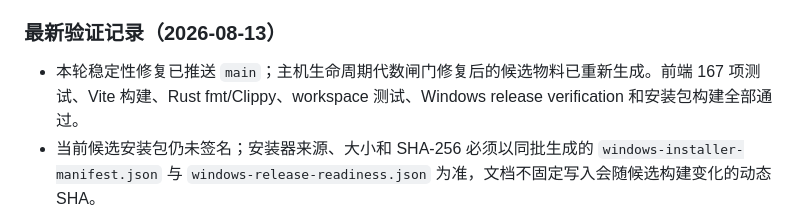
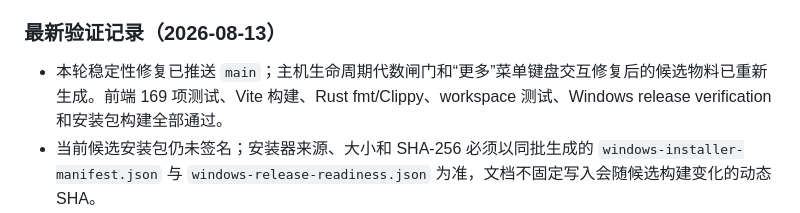
Before and after one commit to puzzle-fuzzy/desk-link, a Markdown page: CHANGELOG.md, the part around the change. Rendered like a GitHub page.

Commit message:
docs: refresh candidate verification records

```diff
--- a/CHANGELOG.md
+++ b/CHANGELOG.md
@@ -51,7 +51,7 @@
 
 ### 最新验证记录（2026-08-13）
 
-- 本轮稳定性修复已推送 `main`；主机生命周期代数闸门修复后的候选物料已重新生成。前端 167 项测试、Vite 构建、Rust fmt/Clippy、workspace 测试、Windows release verification 和安装包构建全部通过。
+- 本轮稳定性修复已推送 `main`；主机生命周期代数闸门和“更多”菜单键盘交互修复后的候选物料已重新生成。前端 169 项测试、Vite 构建、Rust fmt/Clippy、workspace 测试、Windows release verification 和安装包构建全部通过。
 - 当前候选安装包仍未签名；安装器来源、大小和 SHA-256 必须以同批生成的 `windows-installer-manifest.json` 与 `windows-release-readiness.json` 为准，文档不固定写入会随候选构建变化的动态 SHA。
 - `windows-release-readiness.json` 已作为构建证据生成；当前为 `ready: false`，签名、发布 tag、运维证据和真实 Windows 验收完成前不会创建正式 Release。
 - 发布脚本与签名工作流均已增加严格 readiness 校验，避免只凭安装器构建成功就发布。
```
Also changed, not shown: TODO.md (+1 -1 lines).
